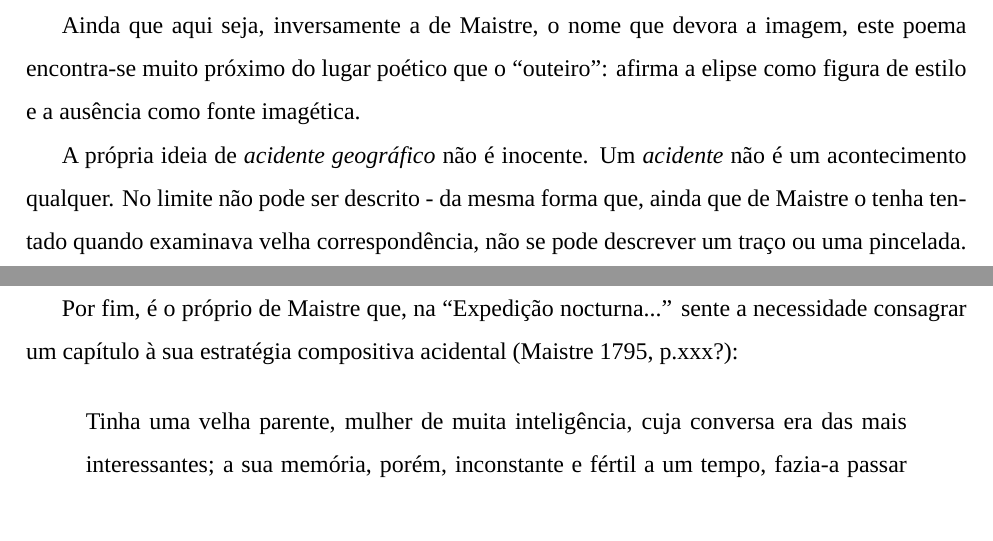
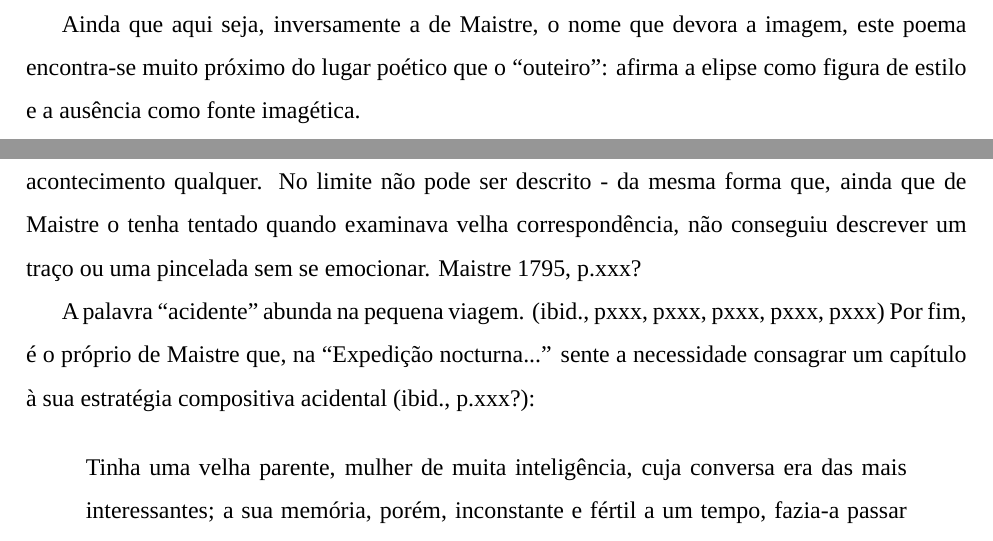
Before and after one commit to capitaomorte/papers, a LaTeX document (viagem-a-volta-do-meu-quarto/viagem.tex): two parts of pages 6 and 7 of 8, joined at a grey line, cut so that both start at the same text. Compiled offline with LuaLaTeX; a missing font is replaced by an installed copy or a similar font.

Commit message:
More reviewing

```diff
--- a/viagem-a-volta-do-meu-quarto/viagem.tex
+++ b/viagem-a-volta-do-meu-quarto/viagem.tex
@@ -254,9 +273,10 @@ imagem, este poema encontra-se muito próximo do lugar poético que o
 ``outeiro'': afirma a elipse como figura de estilo e a ausência como
 fonte imagética.
 
-A própria ideia de \emph{acidente geográfico} não é inocente. Um
-\emph{acidente} não é um acontecimento qualquer. No limite não pode
-ser descrito - da mesma forma que, ainda que de Maistre o tenha
-tentado quando examinava velha correspondência, não se pode descrever
-um traço ou uma pincelada.
+Nos dois casos, a ideia de \emph{acidente geográfico} não parece ser
+casual; um \emph{acidente} não é um acontecimento qualquer. No limite
+não pode ser descrito - da mesma forma que, ainda que de Maistre o
+tenha tentado quando examinava velha correspondência, não conseguiu
+descrever um traço ou uma pincelada sem se
+emocionar. \cite[p.xxx?]{demaistre}
 
@@ -276,9 +283,8 @@ quartos que apontámos no capítulo anterior (\cite[p.xxx?]{heidegger}):
-Ou seja o nada do outeiro, como abertura escura, não só existe como
-nos fita e nos interpela.
-
-Por fim, é o próprio de Maistre que, na ``Expedição nocturna...''
-sente a necessidade consagrar um capítulo à sua estratégia compositiva
-acidental (\cite[p.xxx?]{demaistre}):
+A palavra ``acidente'' abunda na pequena viagem. (\cite[pxxx, pxxx,
+  pxxx, pxxx, pxxx]{demaistre}) Por fim, é o próprio de Maistre que,
+na ``Expedição nocturna...''  sente a necessidade consagrar um
+capítulo à sua estratégia compositiva acidental
+(\cite[p.xxx?]{demaistre}):
 
 \begin{quote}
   Tinha uma velha parente, mulher de muita inteligência, cuja conversa
```
Also changed, not shown: viagem-a-volta-do-meu-quarto/viagem.tex (48 more changed lines).
